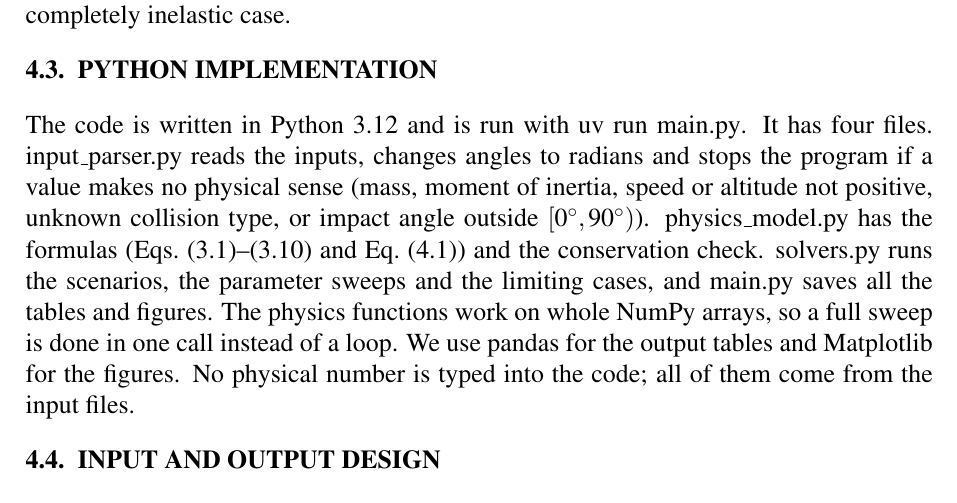
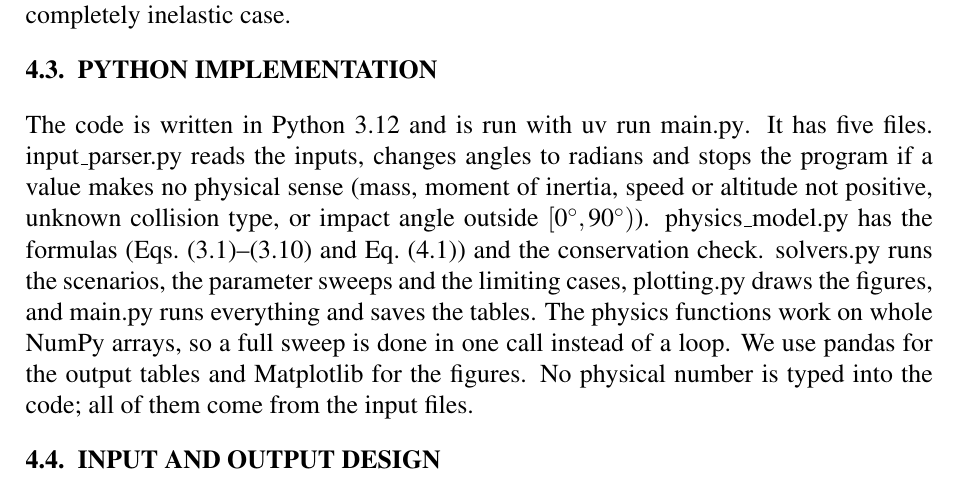
Before and after one commit to Tearsofroses/space-debris-solar-panel-impact, a LaTeX document (Physics_1_corrected/main.tex, which reads Physics_1_corrected/content/sec4_computationalCoding.tex): part of page 9 of 15, cut so that both start at the same text. Compiled offline with pdfLaTeX.

Commit message:
Report: Sec 4.3 lists all five Python files, including plotting.py
Co-Authored-By: Claude Opus 5.5 <noreply@anthropic.com>
Claude-Session: https://claude.ai/code/session_01QPusdeS67zvSVXTgBDMKTa

```diff
--- a/Physics_1_corrected/content/sec4_computationalCoding.tex
+++ b/Physics_1_corrected/content/sec4_computationalCoding.tex
@@ -80,15 +80,15 @@ with $v=m_1v_1/(m_1+m_2)$ for the completely inelastic case.
 \subsection{Python implementation}
 
 The code is written in Python 3.12 and is run with
-\texttt{uv run main.py}. It has four files.
+\texttt{uv run main.py}. It has five files.
 \texttt{input\_parser.py} reads the inputs, changes angles to radians and
 stops the program if a value makes no physical sense (mass, moment of
 inertia, speed or altitude not positive, unknown collision type, or impact
 angle outside $[0^\circ,90^\circ)$). \texttt{physics\_model.py} has the
 formulas (Eqs.~\eqref{eq:vd0}--\eqref{eq:ediss} and Eq.~\eqref{eq:vorb})
 and the conservation check. \texttt{solvers.py} runs the scenarios, the
-parameter sweeps and the limiting cases, and \texttt{main.py} saves all
-the tables and figures. The physics functions work on whole NumPy arrays,
+parameter sweeps and the limiting cases, \texttt{plotting.py} draws the
+figures, and \texttt{main.py} runs everything and saves the tables. The physics functions work on whole NumPy arrays,
 so a full sweep is done in one call instead of a loop. We use pandas for
 the output tables and Matplotlib for the figures. No physical number is
 typed into the code; all of them come from the input files.
```
